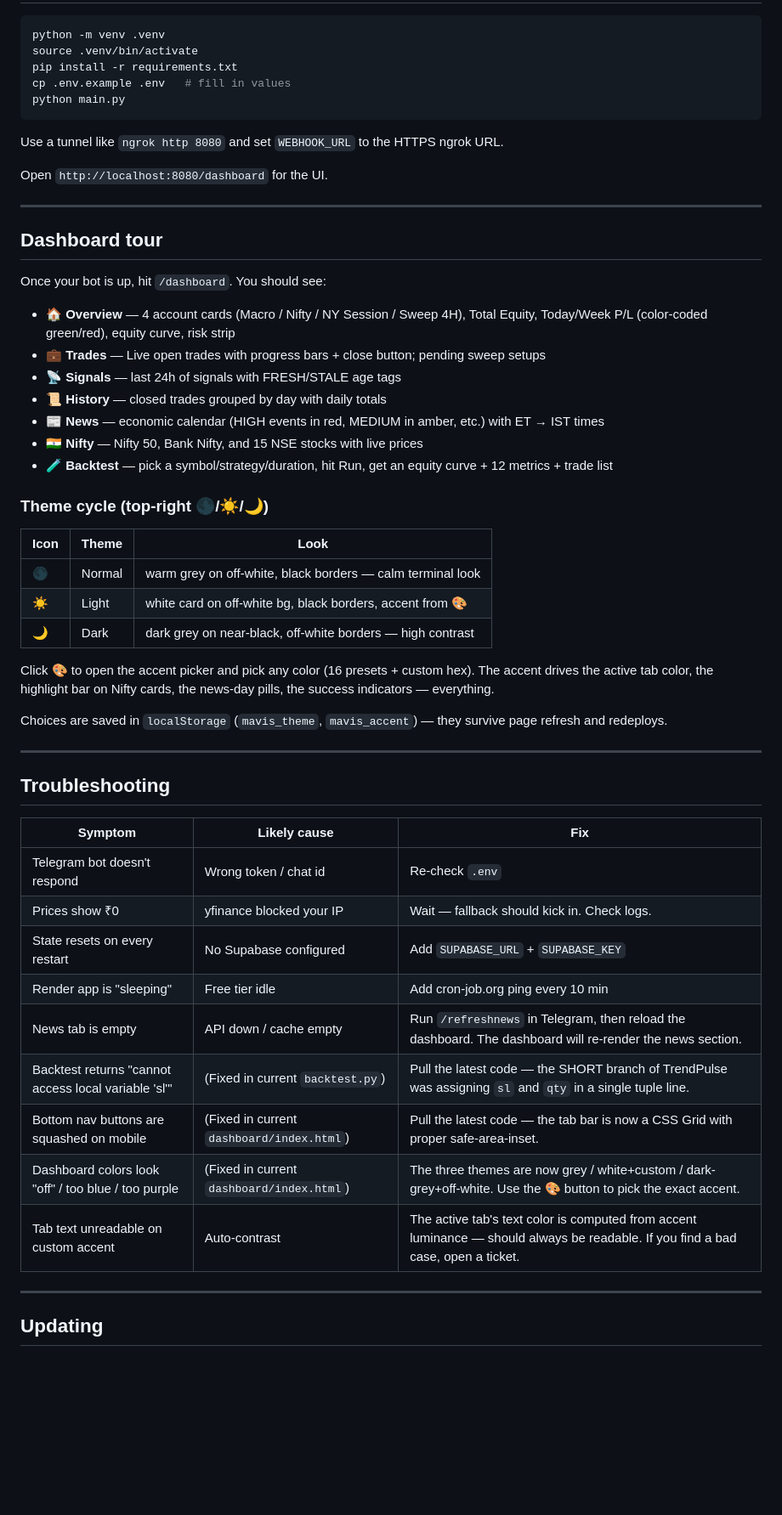
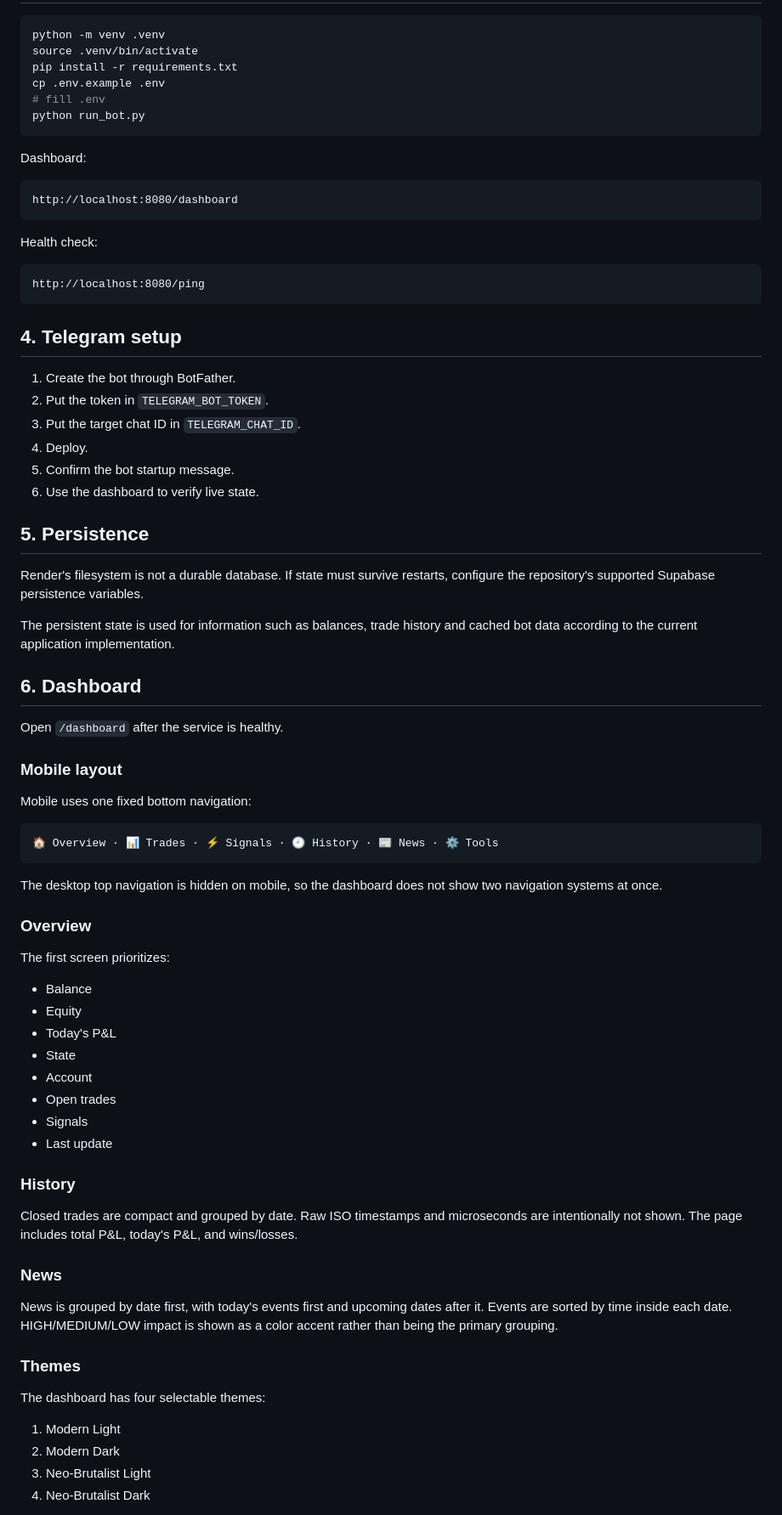
Before and after one commit to apmcshahpurabhitoni-gif/multi-strategy-telegram-bot, a Markdown page: DEPLOYMENT_GUIDE.md, the part around one of its changes. Shown at 85% size. Rendered like a GitHub page; blank space fills up the shorter version.

````diff
--- a/DEPLOYMENT_GUIDE.md
+++ b/DEPLOYMENT_GUIDE.md
@@ -81,56 +69,79 @@ Reverse proxy with Caddy or nginx + Let's Encrypt for HTTPS (Telegram needs HTTP
 python -m venv .venv
 source .venv/bin/activate
 pip install -r requirements.txt
-cp .env.example .env   # fill in values
-python main.py
+cp .env.example .env
+# fill .env
+python run_bot.py
 ```
 
-Use a tunnel like `ngrok http 8080` and set `WEBHOOK_URL` to the HTTPS ngrok URL.
+Dashboard:
 
-Open `http://localhost:8080/dashboard` for the UI.
+```text
+http://localhost:8080/dashboard
+```
 
----
+Health check:
 
-## Dashboard tour
+```text
+http://localhost:8080/ping
+```
 
-Once your bot is up, hit `/dashboard`. You should see:
+## 4. Telegram setup
 
-- **🏠 Overview** — 4 account cards (Macro / Nifty / NY Session / Sweep 4H), Total Equity, Today/Week P/L (color-coded green/red), equity curve, risk strip
-- **💼 Trades** — Live open trades with progress bars + close button; pending sweep setups
-- **📡 Signals** — last 24h of signals with FRESH/STALE age tags
-- **📜 History** — closed trades grouped by day with daily totals
-- **📰 News** — economic calendar (HIGH events in red, MEDIUM in amber, etc.) with ET → IST times
-- **🇮🇳 Nifty** — Nifty 50, Bank Nifty, and 15 NSE stocks with live prices
-- **🧪 Backtest** — pick a symbol/strategy/duration, hit Run, get an equity curve + 12 metrics + trade list
+1. Create the bot through BotFather.
+2. Put the token in `TELEGRAM_BOT_TOKEN`.
+3. Put the target chat ID in `TELEGRAM_CHAT_ID`.
+4. Deploy.
+5. Confirm the bot startup message.
+6. Use the dashboard to verify live state.
 
-### Theme cycle (top-right 🌑/☀️/🌙)
+## 5. Persistence
 
-| Icon | Theme | Look |
-|---|---|---|
-| 🌑 | Normal | warm grey on off-white, black borders — calm terminal look |
-| ☀️ | Light | white card on off-white bg, black borders, accent from 🎨 |
-| 🌙 | Dark | dark grey on near-black, off-white borders — high contrast |
+Render's filesystem is not a durable database. If state must survive restarts, configure the repository's supported Supabase persistence variables.
 
-Click 🎨 to open the accent picker and pick any color (16 presets + custom hex). The accent drives the active tab color, the highlight bar on Nifty cards, the news-day pills, the success indicators — everything.
+The persistent state is used for information such as balances, trade history and cached bot data according to the current application implementation.
 
-Choices are saved in `localStorage` (`mavis_theme`, `mavis_accent`) — they survive page refresh and redeploys.
+## 6. Dashboard
 
----
+Open `/dashboard` after the service is healthy.
 
-## Troubleshooting
+### Mobile layout
 
-| Symptom | Likely cause | Fix |
-|---|---|---|
-| Telegram bot doesn't respond | Wrong token / chat id | Re-check `.env` |
-| Prices show ₹0 | yfinance blocked your IP | Wait — fallback should kick in. Check logs. |
-| State resets on every restart | No Supabase configured | Add `SUPABASE_URL` + `SUPABASE_KEY` |
-| Render app is "sleeping" | Free tier idle | Add cron-job.org ping every 10 min |
-| News tab is empty | API down / cache empty | Run `/refreshnews` in Telegram, then reload the dashboard. The dashboard will re-render the news section. |
-| Backtest returns "cannot access local variable 'sl'" | (Fixed in current `backtest.py`) | Pull the latest code — the SHORT branch of TrendPulse was assigning `sl` and `qty` in a single tuple line. |
-| Bottom nav buttons are squashed on mobile | (Fixed in current `dashboard/index.html`) | Pull the latest code — the tab bar is now a CSS Grid with proper safe-area-inset. |
-| Dashboard colors look "off" / too blue / too purple | (Fixed in current `dashboard/index.html`) | The three themes are now grey / white+custom / dark-grey+off-white. Use the 🎨 button to pick the exact accent. |
-| Tab text unreadable on custom accent | Auto-contrast | The active tab's text color is computed from accent luminance — should always be readable. If you find a bad case, open a ticket. |
+Mobile uses one fixed bottom navigation:
 
----
+```text
+🏠 Overview · 📊 Trades · ⚡ Signals · 🕘 History · 📰 News · ⚙️ Tools
+```
 
-## Updating
+The desktop top navigation is hidden on mobile, so the dashboard does not show two navigation systems at once.
+
+### Overview
+
+The first screen prioritizes:
+
+- Balance
+- Equity
+- Today's P&L
+- State
+- Account
+- Open trades
+- Signals
+- Last update
+
+### History
+
+Closed trades are compact and grouped by date. Raw ISO timestamps and microseconds are intentionally not shown. The page includes total P&L, today's P&L, and wins/losses.
+
+### News
+
+News is grouped by date first, with today's events first and upcoming dates after it. Events are sorted by time inside each date. HIGH/MEDIUM/LOW impact is shown as a color accent rather than being the primary grouping.
+
+### Themes
+
+The dashboard has four selectable themes:
+
+1. Modern Light
+2. Modern Dark
+3. Neo-Brutalist Light
+4. Neo-Brutalist Dark
+
````
Also changed, not shown: other parts of DEPLOYMENT_GUIDE.md (+98 -58 lines).
